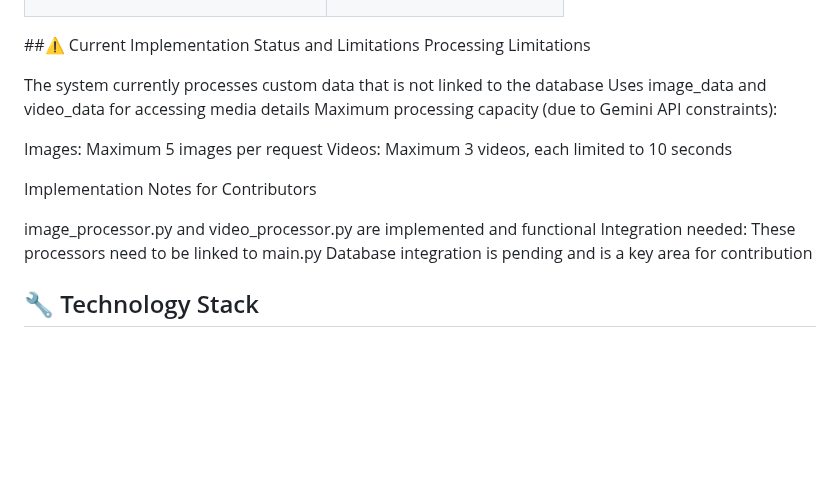
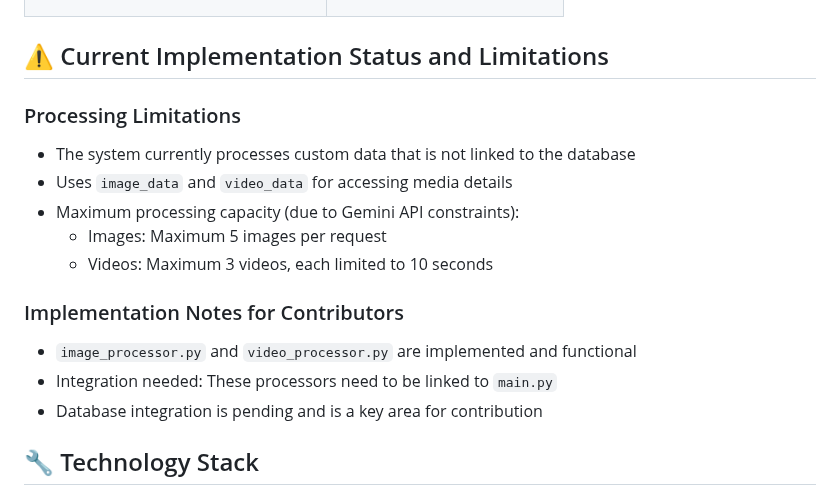
Before and after one commit to velazquezenrique/SocioSell, a Markdown page: Readme.md, the part around the change. GitHub-like rendering; blank space fills up the shorter version.

```diff
--- a/Readme.md
+++ b/Readme.md
@@ -86,23 +86,19 @@ Watch our community demo:
   </tr>
 </table>
 
-##⚠️ Current Implementation Status and Limitations
-Processing Limitations
+## ⚠️ Current Implementation Status and Limitations
 
-The system currently processes custom data that is not linked to the database
-Uses image_data and video_data for accessing media details
-Maximum processing capacity (due to Gemini API constraints):
+### Processing Limitations
+- The system currently processes custom data that is not linked to the database
+- Uses `image_data` and `video_data` for accessing media details
+- Maximum processing capacity (due to Gemini API constraints):
+  - Images: Maximum 5 images per request
+  - Videos: Maximum 3 videos, each limited to 10 seconds
 
-Images: Maximum 5 images per request
-Videos: Maximum 3 videos, each limited to 10 seconds
-
-
-
-Implementation Notes for Contributors
-
-image_processor.py and video_processor.py are implemented and functional
-Integration needed: These processors need to be linked to main.py
-Database integration is pending and is a key area for contribution
+### Implementation Notes for Contributors
+- `image_processor.py` and `video_processor.py` are implemented and functional
+- Integration needed: These processors need to be linked to `main.py`
+- Database integration is pending and is a key area for contribution
 
 
 ## 🔧 Technology Stack
```
